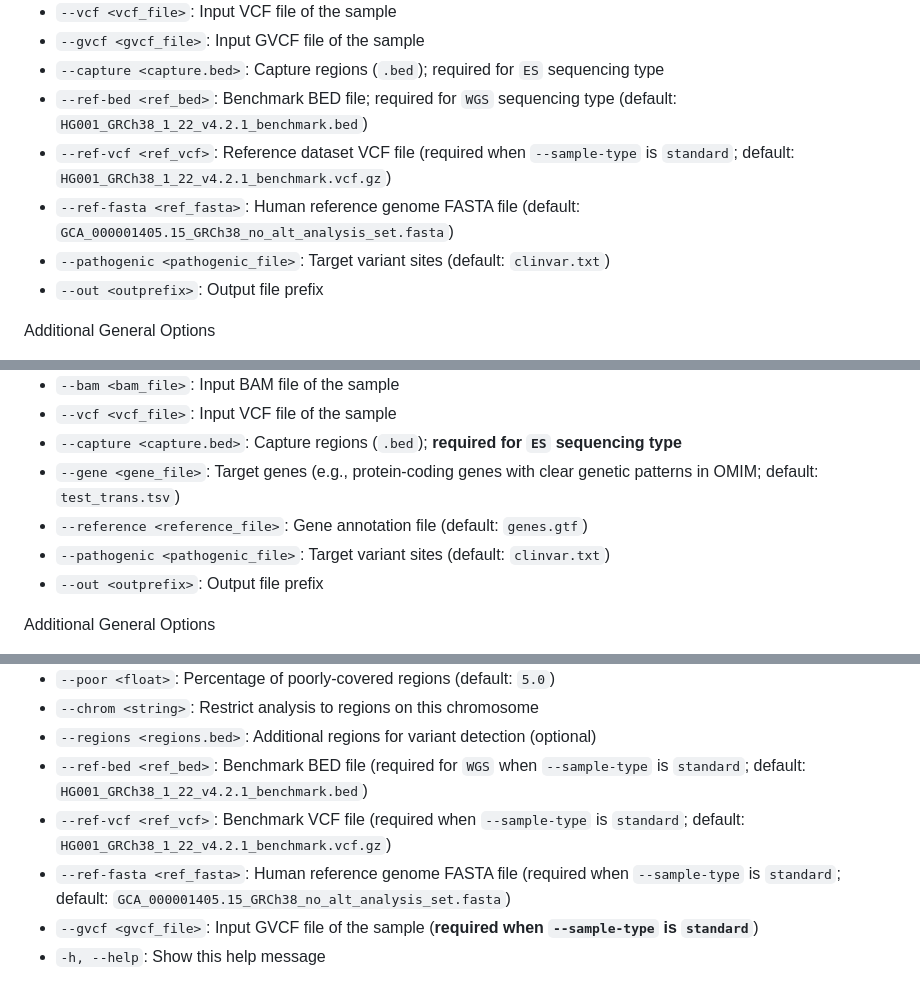
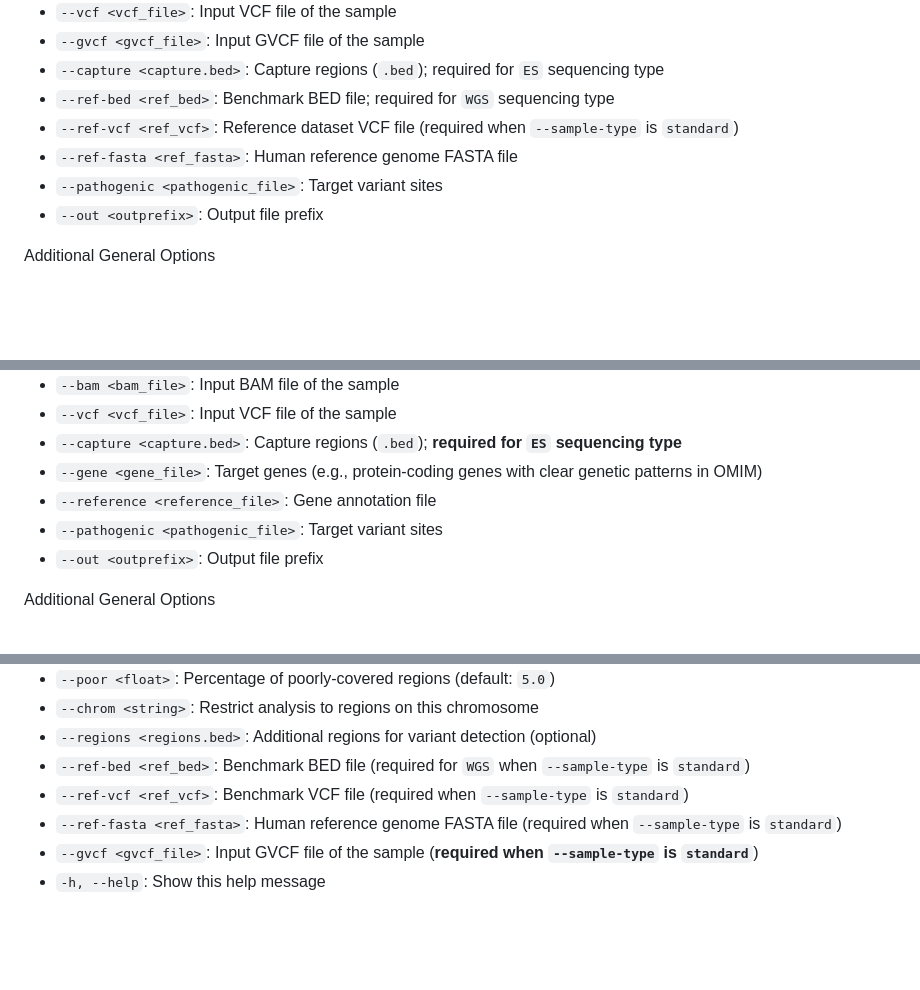
Before and after one commit to linwan404/TargetQC, a Markdown page: README.md, 3 parts joined by grey strips. Drawn GitHub-style; blank space fills up the shorter version.

```diff
--- a/README.md
+++ b/README.md
@@ -88,10 +88,10 @@ Required Parameters
 - `--vcf <vcf_file>`: Input VCF file of the sample
 - `--gvcf <gvcf_file>`: Input GVCF file of the sample
 - `--capture <capture.bed>`: Capture regions (`.bed`); required for `ES` sequencing type
-- `--ref-bed <ref_bed>`: Benchmark BED file; required for `WGS` sequencing type (default: `HG001_GRCh38_1_22_v4.2.1_benchmark.bed`)
-- `--ref-vcf <ref_vcf>`: Reference dataset VCF file (required when `--sample-type` is `standard`; default: `HG001_GRCh38_1_22_v4.2.1_benchmark.vcf.gz`)
-- `--ref-fasta <ref_fasta>`: Human reference genome FASTA file (default: `GCA_000001405.15_GRCh38_no_alt_analysis_set.fasta`)
-- `--pathogenic <pathogenic_file>`: Target variant sites (default: `clinvar.txt`)
+- `--ref-bed <ref_bed>`: Benchmark BED file; required for `WGS` sequencing type
+- `--ref-vcf <ref_vcf>`: Reference dataset VCF file (required when `--sample-type` is `standard`)
+- `--ref-fasta <ref_fasta>`: Human reference genome FASTA file
+- `--pathogenic <pathogenic_file>`: Target variant sites
 - `--out <outprefix>`: Output file prefix
 
 Additional General Options
@@ -139,9 +139,9 @@ Required Parameters
 - `--bam <bam_file>`: Input BAM file of the sample
 - `--vcf <vcf_file>`: Input VCF file of the sample
 - `--capture <capture.bed>`: Capture regions (`.bed`); **required for `ES` sequencing type**
-- `--gene <gene_file>`: Target genes (e.g., protein-coding genes with clear genetic patterns in OMIM; default: `test_trans.tsv`)
-- `--reference <reference_file>`: Gene annotation file (default: `genes.gtf`)
-- `--pathogenic <pathogenic_file>`: Target variant sites (default: `clinvar.txt`)
+- `--gene <gene_file>`: Target genes (e.g., protein-coding genes with clear genetic patterns in OMIM)
+- `--reference <reference_file>`: Gene annotation file
+- `--pathogenic <pathogenic_file>`: Target variant sites
 - `--out <outprefix>`: Output file prefix
 
 Additional General Options
@@ -157,9 +157,9 @@ Additional General Options
 - `--poor <float>`: Percentage of poorly-covered regions (default: `5.0`)
 - `--chrom <string>`: Restrict analysis to regions on this chromosome
 - `--regions <regions.bed>`: Additional regions for variant detection (optional)
-- `--ref-bed <ref_bed>`: Benchmark BED file (required for `WGS` when `--sample-type` is `standard`; default: `HG001_GRCh38_1_22_v4.2.1_benchmark.bed`)
-- `--ref-vcf <ref_vcf>`: Benchmark VCF file (required when `--sample-type` is `standard`; default: `HG001_GRCh38_1_22_v4.2.1_benchmark.vcf.gz`)
-- `--ref-fasta <ref_fasta>`: Human reference genome FASTA file (required when `--sample-type` is `standard`; default: `GCA_000001405.15_GRCh38_no_alt_analysis_set.fasta`)
+- `--ref-bed <ref_bed>`: Benchmark BED file (required for `WGS` when `--sample-type` is `standard`)
+- `--ref-vcf <ref_vcf>`: Benchmark VCF file (required when `--sample-type` is `standard`)
+- `--ref-fasta <ref_fasta>`: Human reference genome FASTA file (required when `--sample-type` is `standard`)
 - `--gvcf <gvcf_file>`: Input GVCF file of the sample (**required when `--sample-type` is `standard`**)
 - `-h, --help`: Show this help message
 
```
Also changed, not shown: other parts of README.md (+6 -6 lines).
